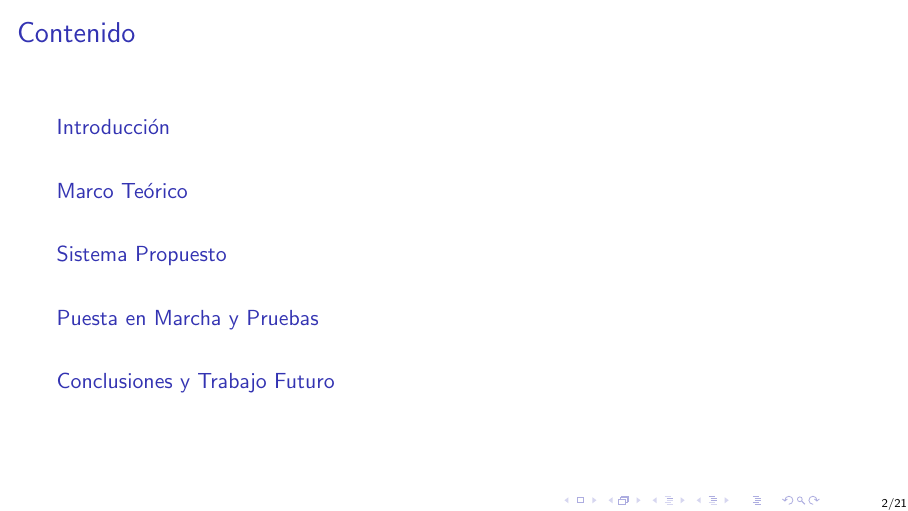
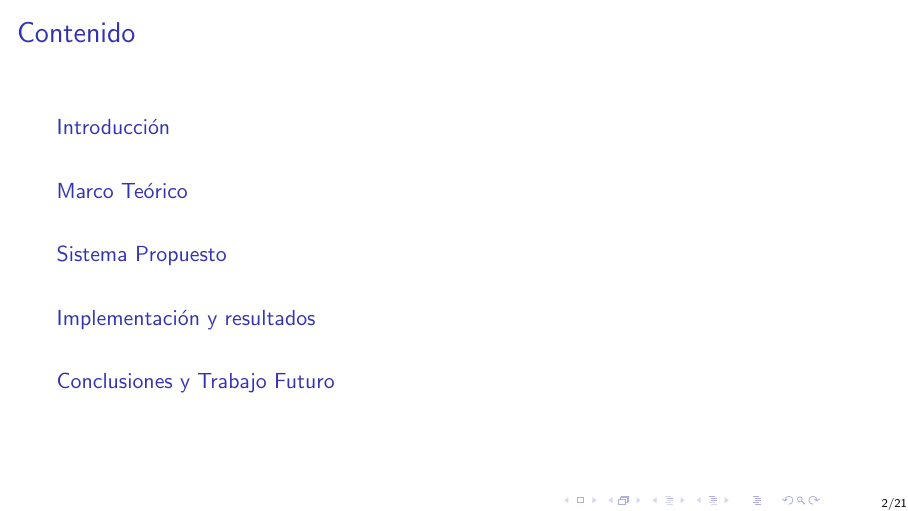
Before and after one commit to Zwtzo/Presentacion-Tesina, LaTeX slides (main.tex): page 2 of 24. Compiled offline with pdfLaTeX.

Commit message:
feat: sección terminada

```diff
--- a/main.tex
+++ b/main.tex
@@ -201,7 +201,7 @@
 % ==========================================
 % SECCIÓN 4: MÓDULOS Y RESULTADOS
 % ==========================================
-\section{Puesta en Marcha y Pruebas}
+\section{Implementación y resultados}
 
 % --- Diapositiva 9: Dashboard ---
 \begin{frame}{Panel de Control (Dashboard)}
```
Also changed, not shown: main.pdf, 7 other files.
